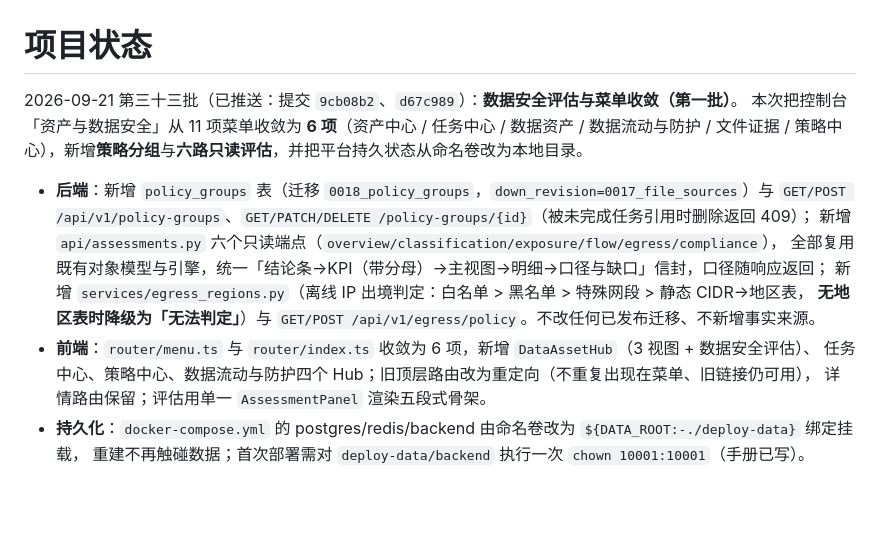
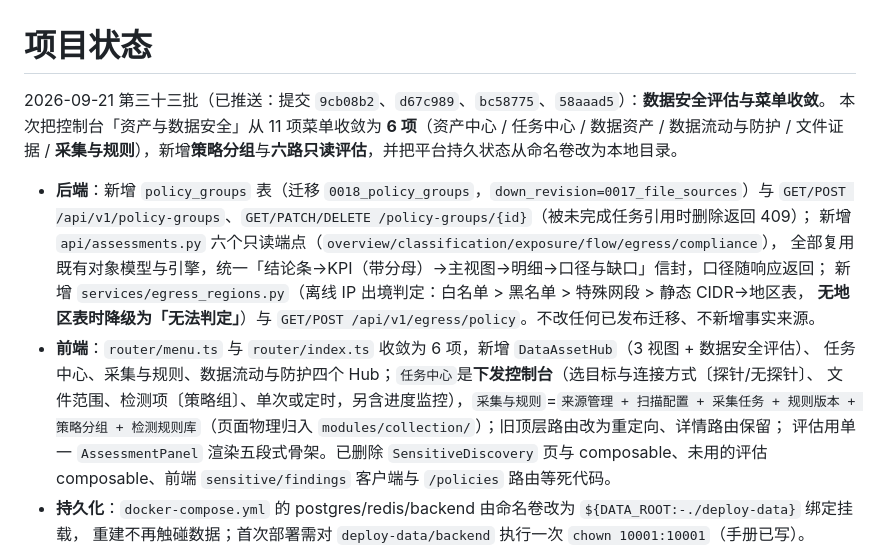
Before and after one commit to 1376524890/data-security-toolbox, a Markdown page: PROJECT_STATUS.md, the part around the change. GitHub-like rendering; blank space fills up the shorter version.

Commit message:
docs(status): correct the sixth menu entry to 采集与规则 and the dispatch console

```diff
--- a/PROJECT_STATUS.md
+++ b/PROJECT_STATUS.md
@@ -1,8 +1,8 @@
 # 项目状态
 
-2026-09-21 第三十三批（已推送：提交 `9cb08b2`、`d67c989`）：**数据安全评估与菜单收敛（第一批）**。
+2026-09-21 第三十三批（已推送：提交 `9cb08b2`、`d67c989`、`bc58775`、`58aaad5`）：**数据安全评估与菜单收敛**。
 本次把控制台「资产与数据安全」从 11 项菜单收敛为 **6 项**（资产中心 / 任务中心 / 数据资产 / 数据流动与防护 /
-文件证据 / 策略中心），新增**策略分组**与**六路只读评估**，并把平台持久状态从命名卷改为本地目录。
+文件证据 / **采集与规则**），新增**策略分组**与**六路只读评估**，并把平台持久状态从命名卷改为本地目录。
 
 - **后端**：新增 `policy_groups` 表（迁移 `0018_policy_groups`，`down_revision=0017_file_sources`）与
   `GET/POST /api/v1/policy-groups`、`GET/PATCH/DELETE /policy-groups/{id}`（被未完成任务引用时删除返回 409）；
@@ -11,8 +11,11 @@
   新增 `services/egress_regions.py`（离线 IP 出境判定：白名单 > 黑名单 > 特殊网段 > 静态 CIDR→地区表，
   **无地区表时降级为「无法判定」**）与 `GET/POST /api/v1/egress/policy`。不改任何已发布迁移、不新增事实来源。
 - **前端**：`router/menu.ts` 与 `router/index.ts` 收敛为 6 项，新增 `DataAssetHub`（3 视图 + 数据安全评估）、
-  任务中心、策略中心、数据流动与防护四个 Hub；旧顶层路由改为重定向（不重复出现在菜单、旧链接仍可用），
-  详情路由保留；评估用单一 `AssessmentPanel` 渲染五段式骨架。
+  任务中心、采集与规则、数据流动与防护四个 Hub；`任务中心`是**下发控制台**（选目标与连接方式〔探针/无探针〕、
+  文件范围、检测项〔策略组〕、单次或定时，另含进度监控），`采集与规则`=`来源管理 + 扫描配置 + 采集任务 +
+  规则版本 + 策略分组 + 检测规则库`（页面物理归入 `modules/collection/`）；旧顶层路由改为重定向、详情路由保留；
+  评估用单一 `AssessmentPanel` 渲染五段式骨架。已删除 `SensitiveDiscovery` 页与 composable、未用的评估
+  composable、前端 `sensitive/findings` 客户端与 `/policies` 路由等死代码。
 - **持久化**：`docker-compose.yml` 的 postgres/redis/backend 由命名卷改为 `${DATA_ROOT:-./deploy-data}` 绑定挂载，
   重建不再触碰数据；首次部署需对 `deploy-data/backend` 执行一次 `chown 10001:10001`（手册已写）。
 - **验证**：前端 `vue-tsc` 通过、`vitest` 31 文件 / 277 项通过；后端策略分组 CRUD、评估契约、两组边界测试共
```
